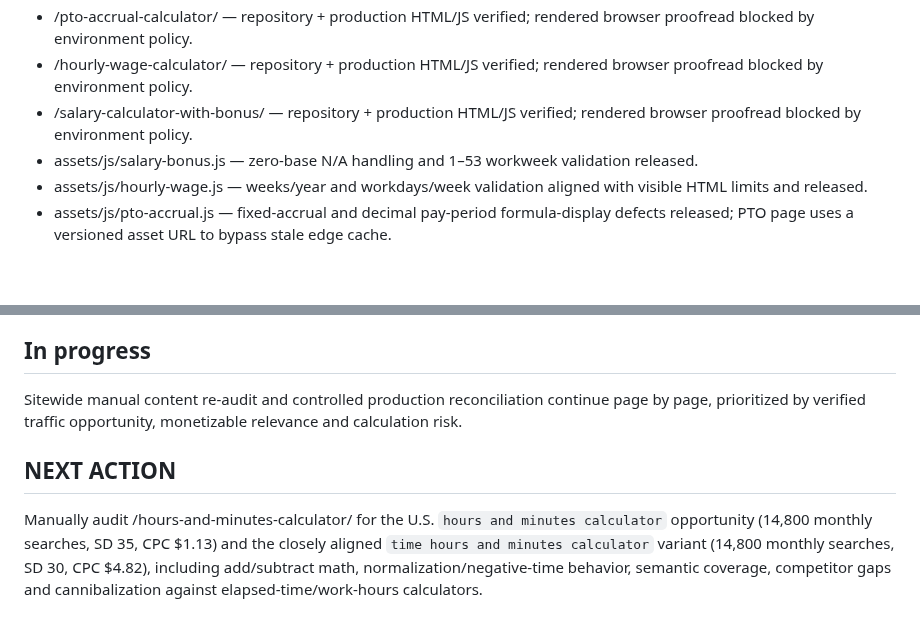
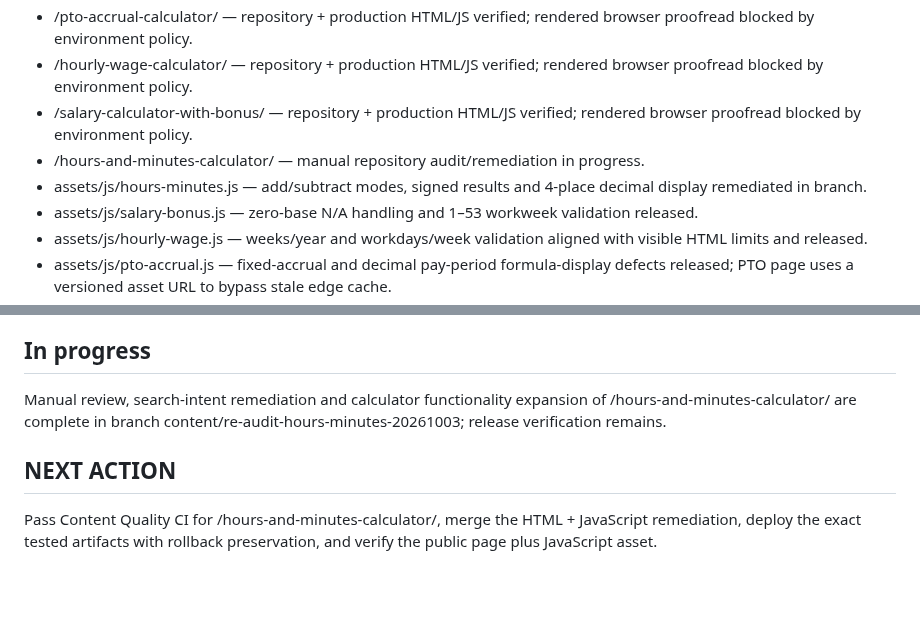
Before and after one commit to GrithX-Solutions/hostedtimesheets.com, a Markdown page: PROJECT_STATE.md, 2 parts joined by grey strips. GitHub-like rendering; blank space fills up the shorter version.

Commit message:
Set hours minutes release gate

```diff
--- a/PROJECT_STATE.md
+++ b/PROJECT_STATE.md
@@ -80,6 +80,8 @@ Manual review, edge-case remediation, CI, merge, controlled HTML+JS production d
 - /pto-accrual-calculator/ — repository + production HTML/JS verified; rendered browser proofread blocked by environment policy.
 - /hourly-wage-calculator/ — repository + production HTML/JS verified; rendered browser proofread blocked by environment policy.
 - /salary-calculator-with-bonus/ — repository + production HTML/JS verified; rendered browser proofread blocked by environment policy.
+- /hours-and-minutes-calculator/ — manual repository audit/remediation in progress.
+- assets/js/hours-minutes.js — add/subtract modes, signed results and 4-place decimal display remediated in branch.
 - assets/js/salary-bonus.js — zero-base N/A handling and 1–53 workweek validation released.
 - assets/js/hourly-wage.js — weeks/year and workdays/week validation aligned with visible HTML limits and released.
 - assets/js/pto-accrual.js — fixed-accrual and decimal pay-period formula-display defects released; PTO page uses a versioned asset URL to bypass stale edge cache.
@@ -107,8 +109,8 @@ Manual review, edge-case remediation, CI, merge, controlled HTML+JS production d
 
 ## In progress
 
-Sitewide manual content re-audit and controlled production reconciliation continue page by page, prioritized by verified traffic opportunity, monetizable relevance and calculation risk.
+Manual review, search-intent remediation and calculator functionality expansion of /hours-and-minutes-calculator/ are complete in branch content/re-audit-hours-minutes-20261003; release verification remains.
 
 ## NEXT ACTION
 
-Manually audit /hours-and-minutes-calculator/ for the U.S. `hours and minutes calculator` opportunity (14,800 monthly searches, SD 35, CPC $1.13) and the closely aligned `time hours and minutes calculator` variant (14,800 monthly searches, SD 30, CPC $4.82), including add/subtract math, normalization/negative-time behavior, semantic coverage, competitor gaps and cannibalization against elapsed-time/work-hours calculators.
+Pass Content Quality CI for /hours-and-minutes-calculator/, merge the HTML + JavaScript remediation, deploy the exact tested artifacts with rollback preservation, and verify the public page plus JavaScript asset.
```
